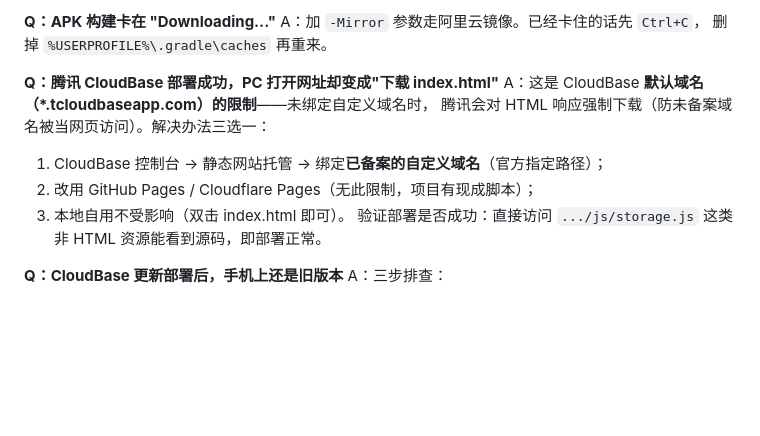
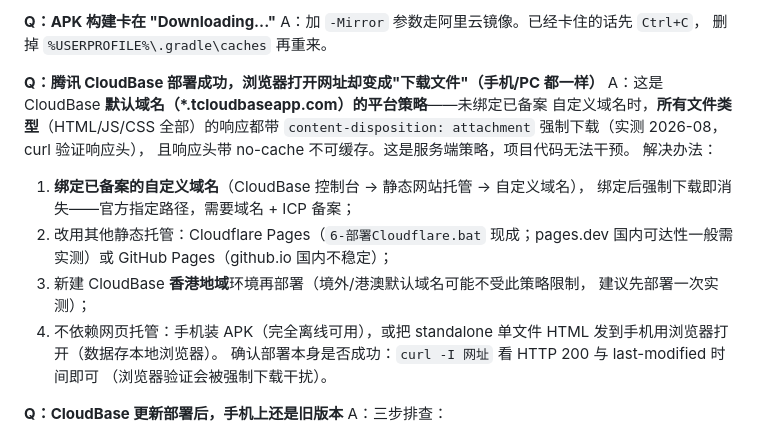
Before and after one commit to wumierr/Drone-SprayandLift-Calculator, a Markdown page: docs/DEPLOY.md, the part around the change. Rendered like a GitHub page; blank space fills up the shorter version.

Commit message:
docs(DEPLOY): 修正 CloudBase 默认域名限制描述——实测全部文件类型强制下载（含响应头证据），补充四条解决路径

```diff
--- a/docs/DEPLOY.md
+++ b/docs/DEPLOY.md
@@ -401,13 +401,22 @@ A：本机 GitHub 访问受限。依次检查：代理软件是否启动 → 凭
 A：加 `-Mirror` 参数走阿里云镜像。已经卡住的话先 `Ctrl+C`，
 删掉 `%USERPROFILE%\.gradle\caches` 再重来。
 
-**Q：腾讯 CloudBase 部署成功，PC 打开网址却变成"下载 index.html"**
-A：这是 CloudBase **默认域名（*.tcloudbaseapp.com）的限制**——未绑定自定义域名时，
-腾讯会对 HTML 响应强制下载（防未备案域名被当网页访问）。解决办法三选一：
-1. CloudBase 控制台 → 静态网站托管 → 绑定**已备案的自定义域名**（官方指定路径）；
-2. 改用 GitHub Pages / Cloudflare Pages（无此限制，项目有现成脚本）；
-3. 本地自用不受影响（双击 index.html 即可）。
-验证部署是否成功：直接访问 `.../js/storage.js` 这类非 HTML 资源能看到源码，即部署正常。
+**Q：腾讯 CloudBase 部署成功，浏览器打开网址却变成"下载文件"（手机/PC 都一样）**
+A：这是 CloudBase **默认域名（*.tcloudbaseapp.com）的平台策略**——未绑定已备案
+自定义域名时，**所有文件类型**（HTML/JS/CSS 全部）的响应都带
+`content-disposition: attachment` 强制下载（实测 2026-08，curl 验证响应头），
+且响应头带 no-cache 不可缓存。这是服务端策略，项目代码无法干预。
+解决办法：
+1. **绑定已备案的自定义域名**（CloudBase 控制台 → 静态网站托管 → 自定义域名），
+   绑定后强制下载即消失——官方指定路径，需要域名 + ICP 备案；
+2. 改用其他静态托管：Cloudflare Pages（`6-部署Cloudflare.bat` 现成；pages.dev
+   国内可达性一般需实测）或 GitHub Pages（github.io 国内不稳定）；
+3. 新建 CloudBase **香港地域**环境再部署（境外/港澳默认域名可能不受此策略限制，
+   建议先部署一次实测）；
+4. 不依赖网页托管：手机装 APK（完全离线可用），或把 standalone 单文件 HTML
+   发到手机用浏览器打开（数据存本地浏览器）。
+确认部署本身是否成功：`curl -I 网址` 看 HTTP 200 与 last-modified 时间即可
+（浏览器验证会被强制下载干扰）。
 
 **Q：CloudBase 更新部署后，手机上还是旧版本**
 A：三步排查：
```
